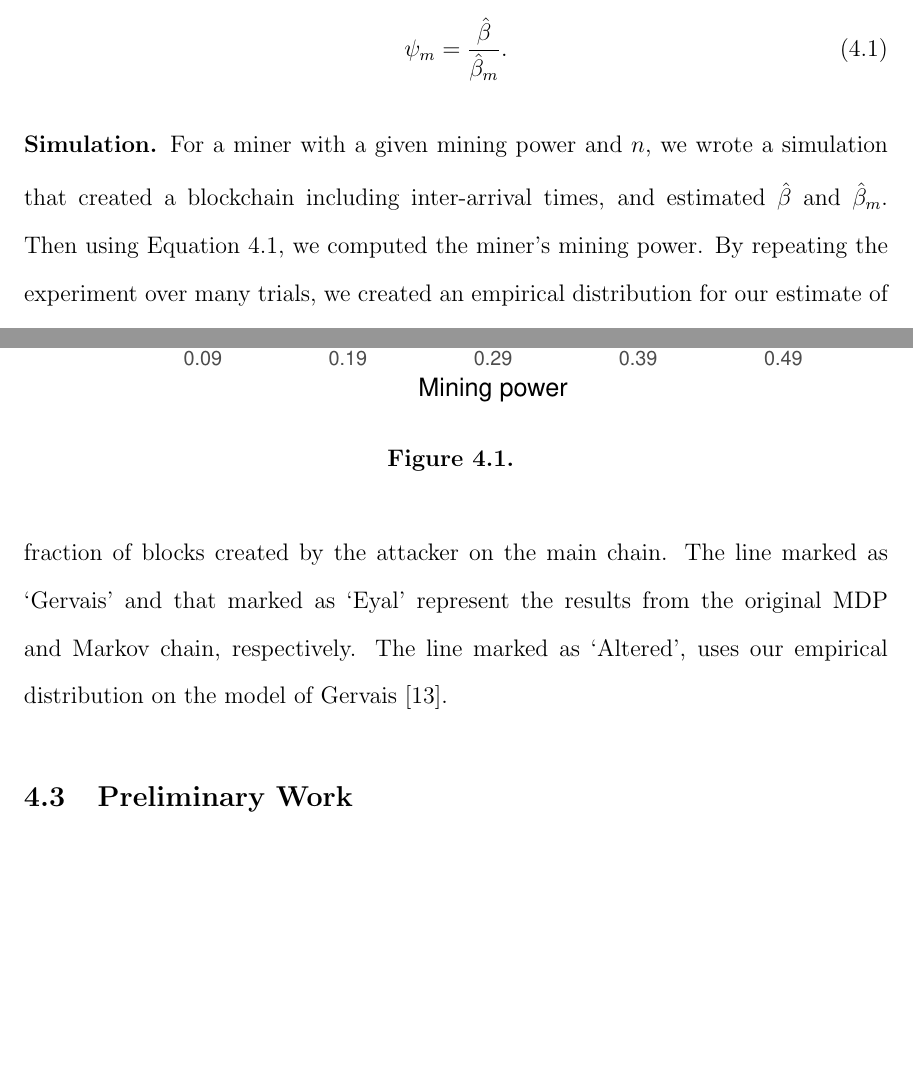
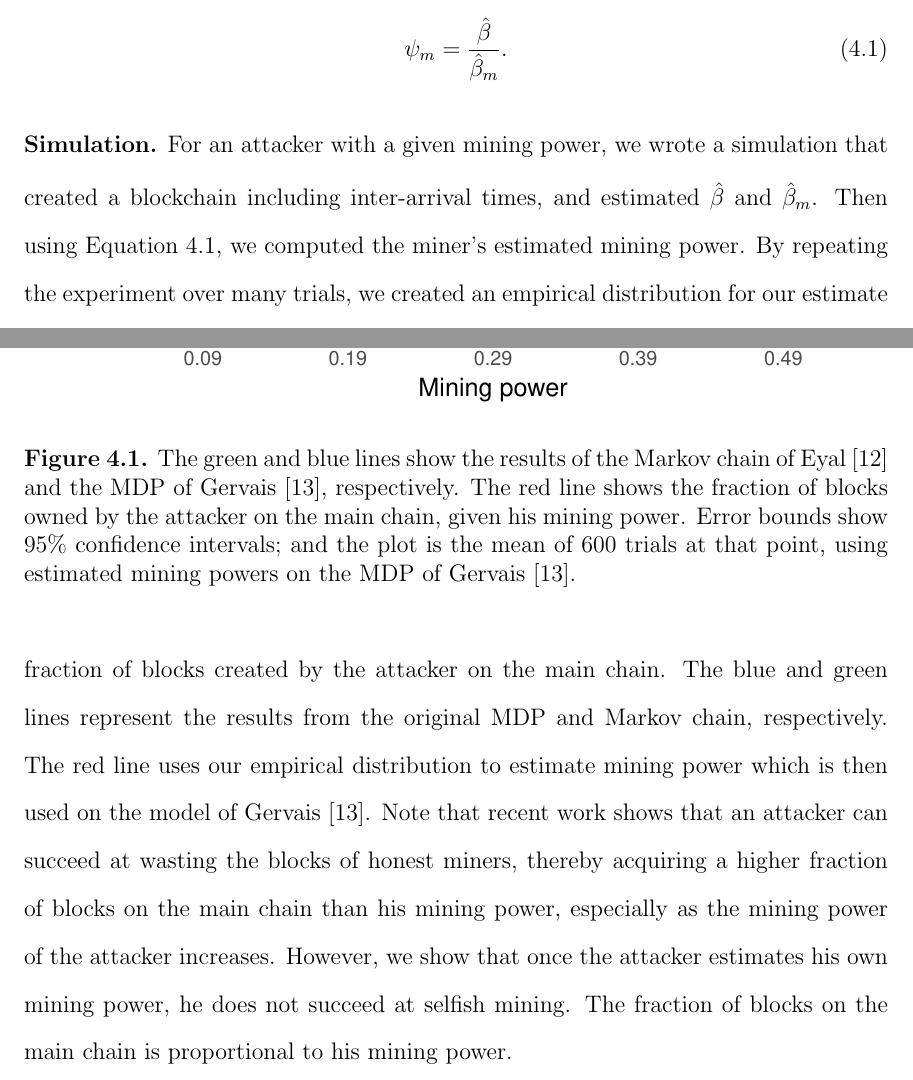
Before and after one commit to umass-forensics/2017-proposal-pinar, a LaTeX thesis (proposal/umthsmpl.tex, which reads proposal/selfishRL.tex): two parts of pages 40 and 41 of 48, joined at a grey line, cut so that both start at the same text, the shorter picture padded with empty space. Compiled offline with pdfLaTeX.

Commit message:
updated proposal

```diff
--- a/proposal/selfishRL.tex
+++ b/proposal/selfishRL.tex
@@ -64,11 +64,11 @@ In Section~\ref{sec:time based}, we have shown that the unbiased MLE estimator f
 %\psi &= \frac{\sfrac{(2^{256}-1)\hat{\beta}}{T_i}}{\sfrac{(2^{256}-1)\hat{\beta}_m}{T_i}} \\
 \psi_m &= \frac{\hat{\beta}}{\hat{\beta}_m}.\label{eqn:power-estimate}
 \end{align}
-\para{Simulation.} For a miner with a given mining power and $n$, we wrote a simulation that created a blockchain including inter-arrival times, and estimated $\hat{\beta}$ and $\hat{\beta}_m$. Then using Equation~\ref{eqn:power-estimate}, we computed the miner's mining power. By repeating the experiment over many trials, we created an empirical distribution for our estimate of the miner's mining power. For each mining power, we sampled from our empirical distribution to be fed to the MDP of Gervais~\cite{Gervais:2016} that outputs an optimal strategy for the attacker. We evaluated this strategy by running it over many trials, computing the fraction of blocks created by the attacker on the main chain. Figure~\ref{fig:RL} summarizes our results as we increase the attacker's mining power. The y-axis represents the fraction of blocks created by the attacker on the main chain. The line marked as `Gervais' and that marked as `Eyal' represent the results from the original MDP and Markov chain, respectively. The line marked as `Altered', uses our empirical distribution on the model of Gervais~\cite{Gervais:2016}.
+\para{Simulation.} For an attacker with a given mining power, we wrote a simulation that created a blockchain including inter-arrival times, and estimated $\hat{\beta}$ and $\hat{\beta}_m$. Then using Equation~\ref{eqn:power-estimate}, we computed the miner's estimated mining power. By repeating the experiment over many trials, we created an empirical distribution for our estimate of the miner's mining power. For each mining power, we sampled from our empirical distribution to be fed to the MDP of Gervais~\cite{Gervais:2016} that outputs an optimal strategy for the attacker. We evaluated this strategy by running it over many trials, computing the fraction of blocks created by the attacker on the main chain. Figure~\ref{fig:RL} summarizes our results as we increase the attacker's mining power. The y-axis represents the fraction of blocks created by the attacker on the main chain. The blue and green lines represent the results from the original MDP and Markov chain, respectively. The red line uses our empirical distribution to estimate mining power which is then used on the model of Gervais~\cite{Gervais:2016}. Note that recent work shows that an attacker can succeed at wasting the blocks of honest miners, thereby acquiring a higher fraction of blocks on the main chain than his mining power, especially as the mining power of the attacker increases. However, we show that once the attacker estimates his own mining power, he does not succeed at selfish mining. The fraction of blocks on the main chain is proportional to his mining power.
 
 \begin{figure}\begin{center}
 	\includegraphics[width=0.9\textwidth]{graphs/problem}
-	\caption{
+	\caption{The green and blue lines show the results of the Markov chain of Eyal~\cite{eyal:2014} and the MDP of Gervais~\cite{Gervais:2016}, respectively. The red line shows the fraction of blocks owned by the attacker on the main chain, given his mining power.  Error bounds show 95\% confidence intervals; and the plot is the mean of 600 trials at that point, using estimated mining powers on the MDP of Gervais~\cite{Gervais:2016}.
 	\label{fig:RL}}
 \end{center}\end{figure}
 
```
Also changed, not shown: proposal/umthsmpl.pdf, 5 other files.
